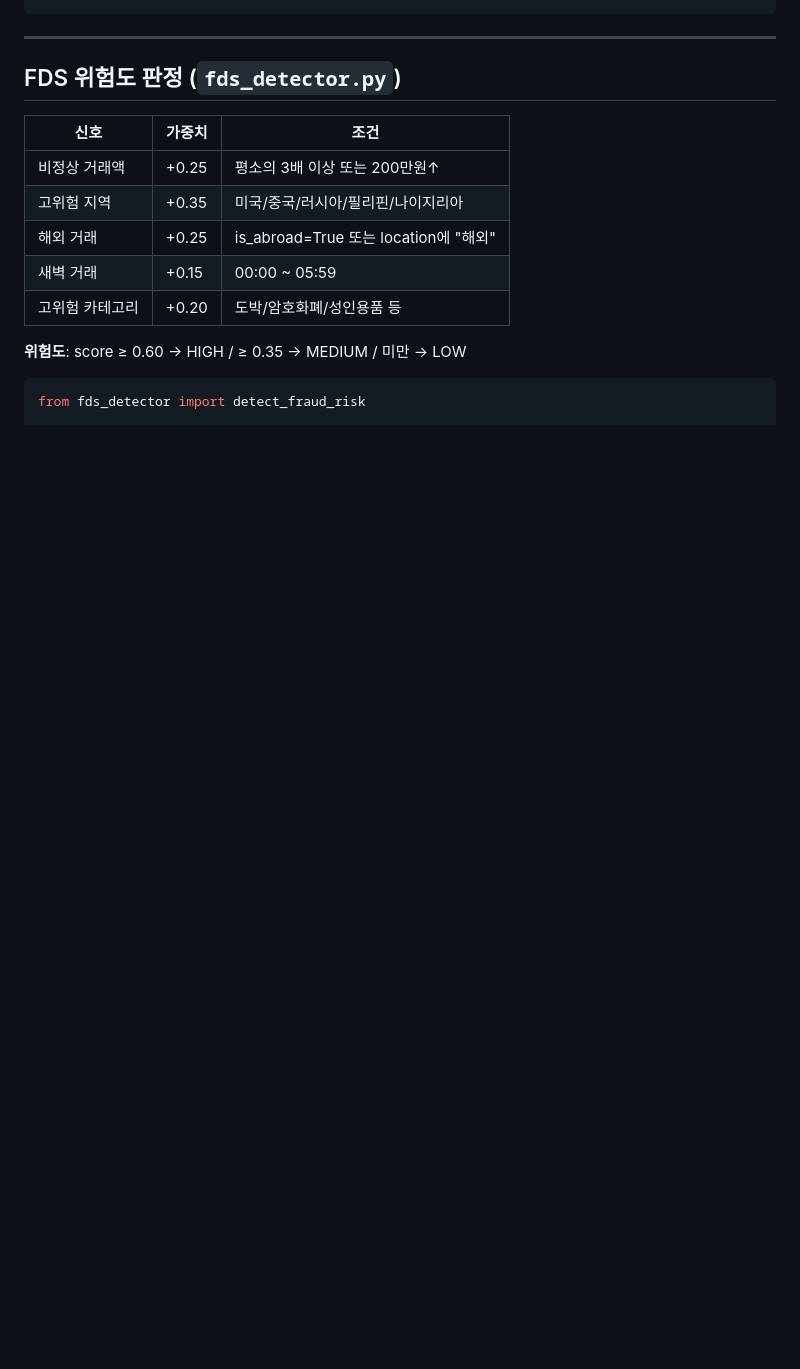
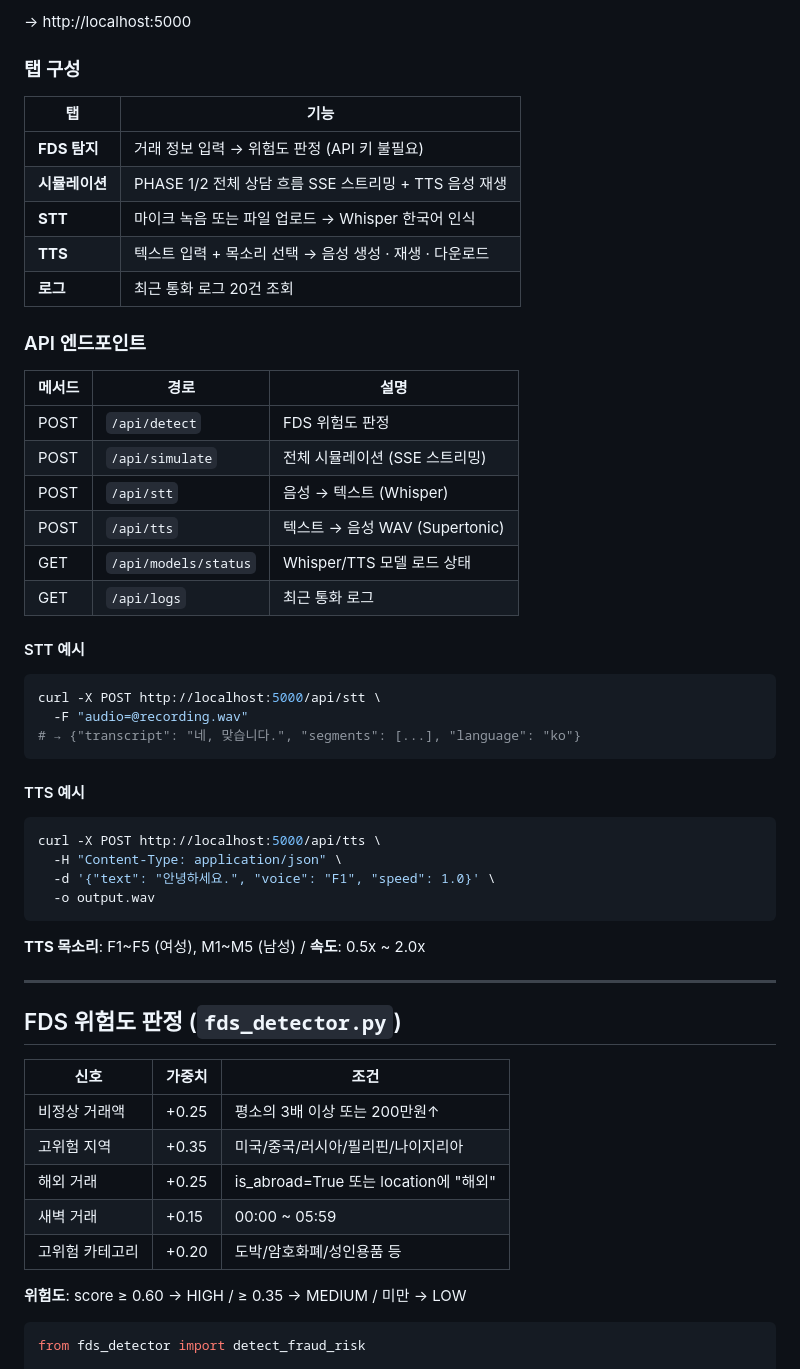
Before and after one commit to techgit01/fds-ai-advisor, a Markdown page: README.md, the part around one of its changes. GitHub-like rendering; blank space fills up the shorter version.

````diff
--- a/README.md
+++ b/README.md
@@ -94,4 +118,46 @@ docker-compose -f docker-compose.fds.yml logs -f
 ```
+
+→ http://localhost:5000
+
+### 탭 구성
+
+| 탭 | 기능 |
+|----|------|
+| **FDS 탐지** | 거래 정보 입력 → 위험도 판정 (API 키 불필요) |
+| **시뮬레이션** | PHASE 1/2 전체 상담 흐름 SSE 스트리밍 + TTS 음성 재생 |
+| **STT** | 마이크 녹음 또는 파일 업로드 → Whisper 한국어 인식 |
+| **TTS** | 텍스트 입력 + 목소리 선택 → 음성 생성 · 재생 · 다운로드 |
+| **로그** | 최근 통화 로그 20건 조회 |
+
+### API 엔드포인트
+
+| 메서드 | 경로 | 설명 |
+|--------|------|------|
+| POST | `/api/detect` | FDS 위험도 판정 |
+| POST | `/api/simulate` | 전체 시뮬레이션 (SSE 스트리밍) |
+| POST | `/api/stt` | 음성 → 텍스트 (Whisper) |
+| POST | `/api/tts` | 텍스트 → 음성 WAV (Supertonic) |
+| GET  | `/api/models/status` | Whisper/TTS 모델 로드 상태 |
+| GET  | `/api/logs` | 최근 통화 로그 |
+
+#### STT 예시
+
+```bash
+curl -X POST http://localhost:5000/api/stt \
+  -F "audio=@recording.wav"
+# → {"transcript": "네, 맞습니다.", "segments": [...], "language": "ko"}
+```
+
+#### TTS 예시
+
+```bash
+curl -X POST http://localhost:5000/api/tts \
+  -H "Content-Type: application/json" \
+  -d '{"text": "안녕하세요.", "voice": "F1", "speed": 1.0}' \
+  -o output.wav
+```
+
+**TTS 목소리**: F1~F5 (여성), M1~M5 (남성) / **속도**: 0.5x ~ 2.0x
 
 ---
 
````
Also changed, not shown: other parts of README.md (+80 -49 lines).
